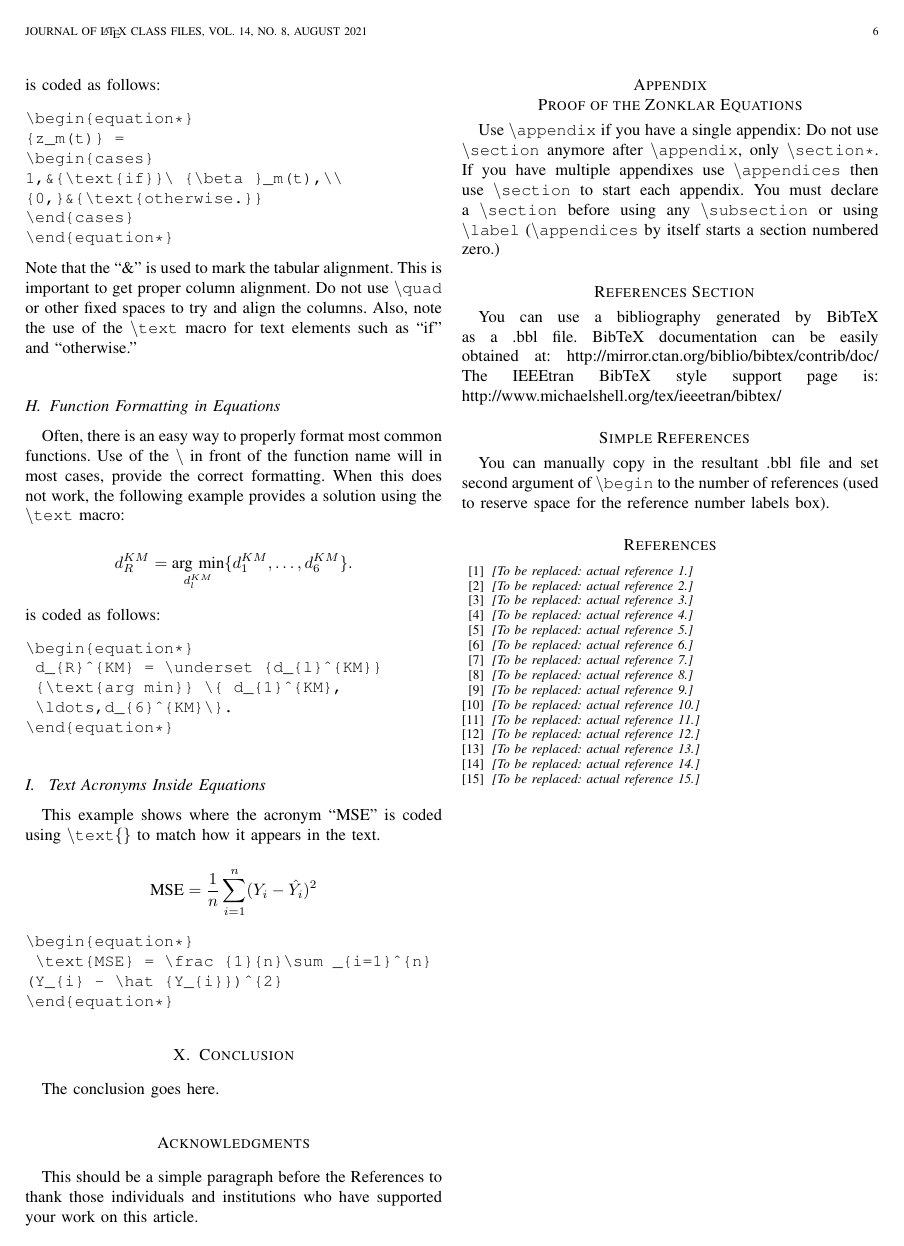
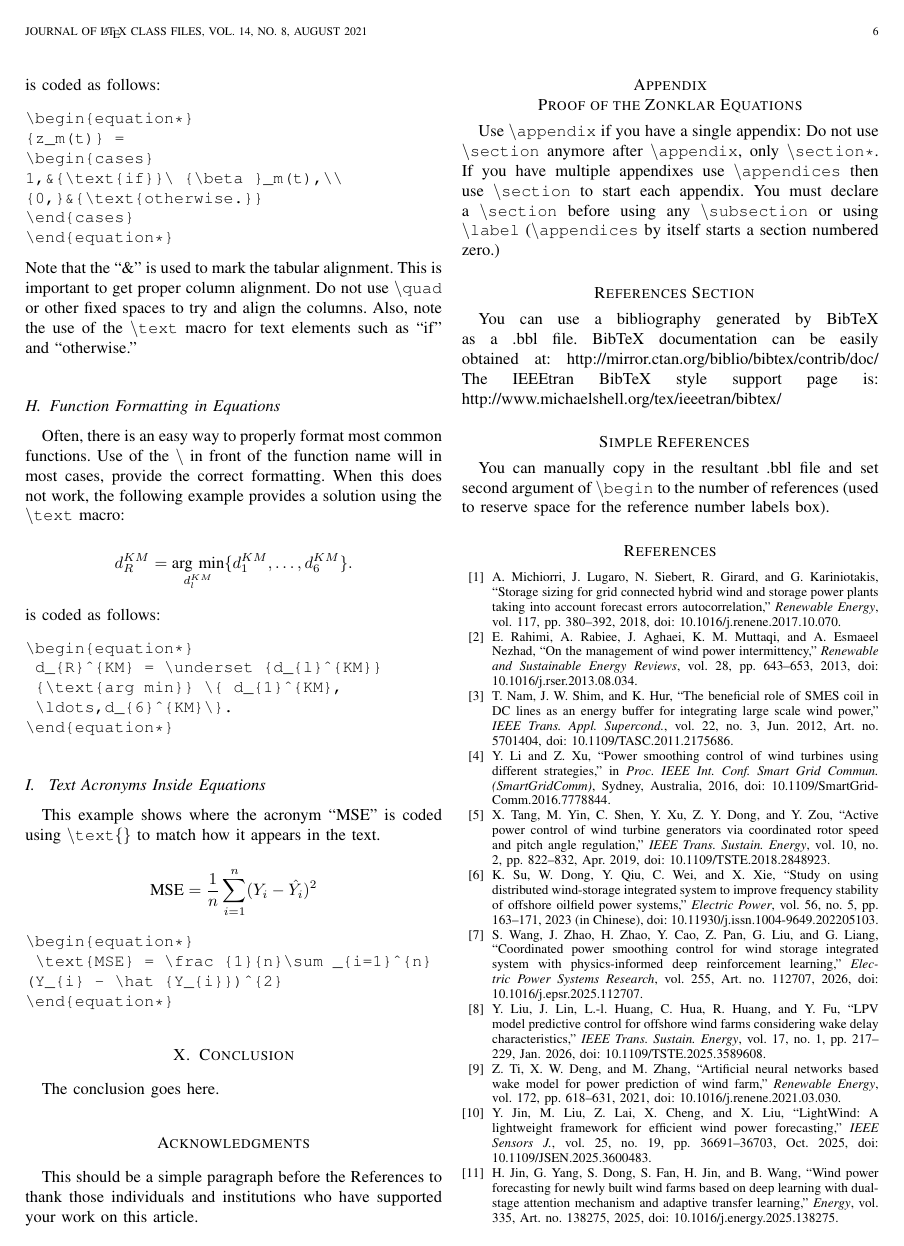
Before and after one commit to YiguLi/leprrlwsis, a LaTeX paper (paper/IEEE-Transactions-LaTeX2e-templates-and-instructions/bare_jrnl_new_sample4.tex): page 6 of 7. Compiled offline with pdfLaTeX; a missing font is replaced by an installed copy or a similar font; a LaTeX package or settings file that is missing is left out.

Commit message:
docs: 依据下载 PDF 填入 15 条 IEEE 格式真实参考文献，替换 ref1-ref15 占位条目

```diff
--- a/paper/IEEE-Transactions-LaTeX2e-templates-and-instructions/bare_jrnl_new_sample4.tex
+++ b/paper/IEEE-Transactions-LaTeX2e-templates-and-instructions/bare_jrnl_new_sample4.tex
@@ -556,72 +556,77 @@ You can manually copy in the resultant .bbl file and set second argument of $\ba
 \bibliographystyle{IEEEtran}
 
 % =====================================================================
-% 参考文献占位区（编号 1-15 与 Introduction 中的 [1]-[15] 一一对应）。
-% 真实文献已下载但不在项目目录中，故先建立占位条目。
-% 之后拿到文献信息时，只需把每个 \bibitem 后的占位文本替换成
-% IEEE 格式的真实引用（作者/标题/期刊会议/卷期页码/年份/DOI），
-% 正文中的 \cite{ref1}...\cite{ref15} 无需任何改动。
+% 参考文献（编号 1-15 与 Introduction 中的 [1]-[15] 一一对应）。
+% 条目依据下载 PDF 原文（"阅读材料\自找的参考文献\[N]xxx.pdf"）提取。
+% 说明：
+%  - ref4 为会议论文，PDF 未印页码，故只给 DOI；
+%  - ref6 为《中国电力》中文期刊论文，按 IEEE 惯例给英文译题并标注
+%    (in Chinese)，作者按论文英文摘要罗马化；
+%  - ref8 正式期次为 2026 年 1 月（©2025，2025-07-16 early access），
+%    此处按正式期次取 2026 年；
+%  - ref15 页码 1587-1596 为 ICML 2018 (PMLR vol. 80) 正式页码。
 % =====================================================================
 
-% 主题：风速随机性、间歇性与预测误差导致风电场并网出力频繁波动
+% REF1 主题：风速随机性/间歇性及预测误差导致风电场并网出力频繁波动
 \bibitem{ref1}
-\textit{[To be replaced: actual reference 1.]}
+A. Michiorri, J. Lugaro, N. Siebert, R. Girard, and G. Kariniotakis, ``Storage sizing for grid connected hybrid wind and storage power plants taking into account forecast errors autocorrelation,'' \textit{Renewable Energy}, vol. 117, pp. 380--392, 2018, doi: 10.1016/j.renene.2017.10.070.
 
-% 主题：并网功率波动影响电能质量
+% REF2 主题：并网功率波动影响电能质量
 \bibitem{ref2}
-\textit{[To be replaced: actual reference 2.]}
+E. Rahimi, A. Rabiee, J. Aghaei, K. M. Muttaqi, and A. Esmaeel Nezhad, ``On the management of wind power intermittency,'' \textit{Renewable and Sustainable Energy Reviews}, vol. 28, pp. 643--653, 2013, doi: 10.1016/j.rser.2013.08.034.
 
-% 主题：并网功率波动影响调度可靠性与电网安全
+% REF3 主题：风电大规模并网影响调度可靠性与电网安全
 \bibitem{ref3}
-\textit{[To be replaced: actual reference 3.]}
+T. Nam, J. W. Shim, and K. Hur, ``The beneficial role of SMES coil in DC lines as an energy buffer for integrating large scale wind power,'' \textit{IEEE Trans. Appl. Supercond.}, vol. 22, no. 3, Jun. 2012, Art. no. 5701404, doi: 10.1109/TASC.2011.2175686.
 
-% 主题：仅靠变桨/轴向诱导因子调节平滑功率会损失风能利用效率
+% REF4 主题：仅靠变桨调节平滑功率会损失风能利用效率
 \bibitem{ref4}
-\textit{[To be replaced: actual reference 4.]}
+Y. Li and Z. Xu, ``Power smoothing control of wind turbines using different strategies,'' in \textit{Proc. IEEE Int. Conf. Smart Grid Commun. (SmartGridComm)}, Sydney, Australia, 2016, doi: 10.1109/SmartGridComm.2016.7778844.
 
-% 主题：仅靠变桨/轴向诱导因子调节会加剧机械部件疲劳
+% REF5 主题：频繁桨距角操纵导致桨距伺服系统明显疲劳
 \bibitem{ref5}
-\textit{[To be replaced: actual reference 5.]}
+X. Tang, M. Yin, C. Shen, Y. Xu, Z. Y. Dong, and Y. Zou, ``Active power control of wind turbine generators via coordinated rotor speed and pitch angle regulation,'' \textit{IEEE Trans. Sustain. Energy}, vol. 10, no. 2, pp. 822--832, Apr. 2019, doi: 10.1109/TSTE.2018.2848923.
 
-% 主题：WSIS（风-储联合系统）平抑并网功率波动并提升发电收益的关键方案
+% REF6 主题：WSIS（风-储联合系统）应用实例。
+% 原题（中文）：分散式风储一体化系统提升海上油田群电网频率稳定性研究（《中国电力》）
 \bibitem{ref6}
-\textit{[To be replaced: actual reference 6.]}
+K. Su, W. Dong, Y. Qiu, C. Wei, and X. Xie, ``Study on using distributed wind-storage integrated system to improve frequency stability of offshore oilfield power systems,'' \textit{Electric Power}, vol. 56, no. 5, pp. 163--171, 2023 (in Chinese), doi: 10.11930/j.issn.1004-9649.202205103.
 
-% 主题：风电机组与储能的动态特性/控制频率不同，分属慢/快时间尺度
+% REF7 主题：风机与储能动态特性/控制时间尺度不同，需分层协调（WSIS 平滑控制）
 \bibitem{ref7}
-\textit{[To be replaced: actual reference 7.]}
+S. Wang, J. Zhao, H. Zhao, Y. Cao, Z. Pan, G. Liu, and G. Liang, ``Coordinated power smoothing control for wind storage integrated system with physics-informed deep reinforcement learning,'' \textit{Electric Power Systems Research}, vol. 255, Art. no. 112707, 2026, doi: 10.1016/j.epsr.2025.112707.
 
-% 主题：MPC/规则控制依赖精确的尾流模型
+% REF8 主题：MPC/基于模型的控制依赖准确的尾流（延迟）模型
 \bibitem{ref8}
-\textit{[To be replaced: actual reference 8.]}
+Y. Liu, J. Lin, L.-l. Huang, C. Hua, R. Huang, and Y. Fu, ``LPV model predictive control for offshore wind farms considering wake delay characteristics,'' \textit{IEEE Trans. Sustain. Energy}, vol. 17, no. 1, pp. 217--229, Jan. 2026, doi: 10.1109/TSTE.2025.3589608.
 
-% 主题：大规模不确定环境下 MPC 等方法的建模复杂度与计算开销
+% REF9 主题：高保真风电建模/预测计算开销大（尾流模型计算成本）
 \bibitem{ref9}
-\textit{[To be replaced: actual reference 9.]}
+Z. Ti, X. W. Deng, and M. Zhang, ``Artificial neural networks based wake model for power prediction of wind farm,'' \textit{Renewable Energy}, vol. 172, pp. 618--631, 2021, doi: 10.1016/j.renene.2021.03.030.
 
-% 主题：模型预测控制计算开销大
+% REF10 主题：风电功率预测模型计算开销大（轻量化需求）
 \bibitem{ref10}
-\textit{[To be replaced: actual reference 10.]}
+Y. Jin, M. Liu, Z. Lai, X. Cheng, and X. Liu, ``LightWind: A lightweight framework for efficient wind power forecasting,'' \textit{IEEE Sensors J.}, vol. 25, no. 19, pp. 36691--36703, Oct. 2025, doi: 10.1109/JSEN.2025.3600483.
 
-% 主题：现有方法的泛化能力有限
+% REF11 主题：深度/机器学习模型在新场景下泛化能力弱
 \bibitem{ref11}
-\textit{[To be replaced: actual reference 11.]}
+H. Jin, G. Yang, S. Dong, S. Fan, H. Jin, and B. Wang, ``Wind power forecasting for newly built wind farms based on deep learning with dual-stage attention mechanism and adaptive transfer learning,'' \textit{Energy}, vol. 335, Art. no. 138275, 2025, doi: 10.1016/j.energy.2025.138275.
 
-% 主题：最大化经济效益与功率波动约束之间存在冲突
+% REF12 主题：最大化经济收益与（电网/多目标）约束之间的控制冲突
 \bibitem{ref12}
-\textit{[To be replaced: actual reference 12.]}
+Y. Huang and X. Zhao, ``Reinforcement learning-based multiobjective control of grid-connected wind farms,'' \textit{IEEE Trans. Ind. Informat.}, vol. 20, no. 5, pp. 7380--7390, May 2024, doi: 10.1109/TII.2024.3359420.
 
-% 主题：固定惩罚系数/单一连续奖励难以区分安全区、临界区与越界区
+% REF13 主题：固定惩罚系数/单一奖励难以区分安全区、临界区与越界区
 \bibitem{ref13}
-\textit{[To be replaced: actual reference 13.]}
+Y. Fu, W. Zhao, and L. Liu, ``Safe reinforcement learning for transition control of ducted-fan UAVs,'' \textit{Drones}, vol. 7, no. 5, Art. no. 332, 2023, doi: 10.3390/drones7050332.
 
-% 主题：分层强化学习按时间尺度分解上层风机调度与下层储能平抑
+% REF14 主题：分层强化学习用于风储一体化系统功率平滑（上层调度/下层平抑）
 \bibitem{ref14}
-\textit{[To be replaced: actual reference 14.]}
+S. Wang, H. Zhao, T. Shu, Z. Pan, G. Liang, and J. Zhao, ``Power smoothing control for wind-storage integrated systems with hierarchical safe reinforcement learning and curriculum learning,'' \textit{IEEE Trans. Smart Grid}, vol. 16, no. 6, pp. 4606--4619, Nov. 2025, doi: 10.1109/TSG.2025.3593340.
 
-% 主题：分层双时间尺度目标网络与延迟策略更新提升训练稳定性
+% REF15 主题：双 Critic（双时间尺度目标网络）+ 延迟策略更新提升训练稳定性（TD3 原文）
 \bibitem{ref15}
-\textit{[To be replaced: actual reference 15.]}
+S. Fujimoto, H. van Hoof, and D. Meger, ``Addressing function approximation error in actor-critic methods,'' in \textit{Proc. 35th Int. Conf. Mach. Learn. (ICML)}, Stockholm, Sweden, 2018, pp. 1587--1596.
 
 \end{thebibliography}
 
```
Also changed, not shown: paper/IEEE-Transactions-LaTeX2e-templates-and-instructions/bare_jrnl_new_sample4.pdf.
